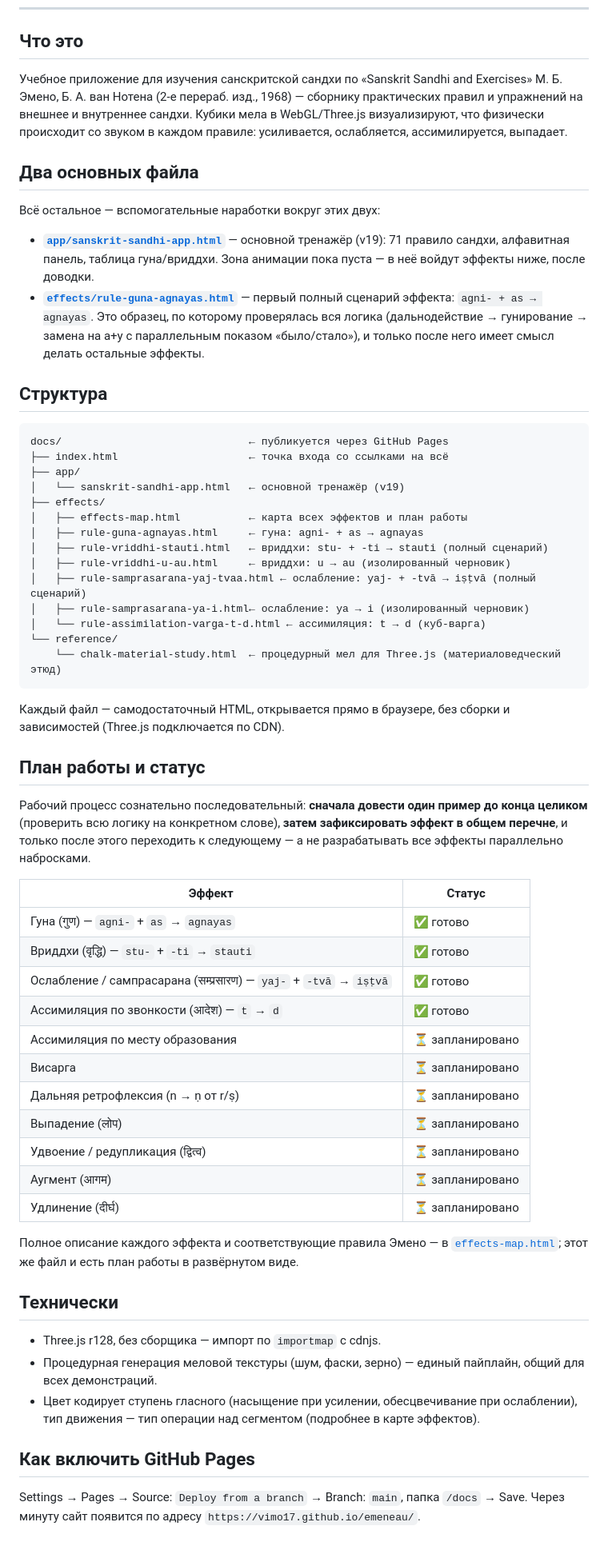
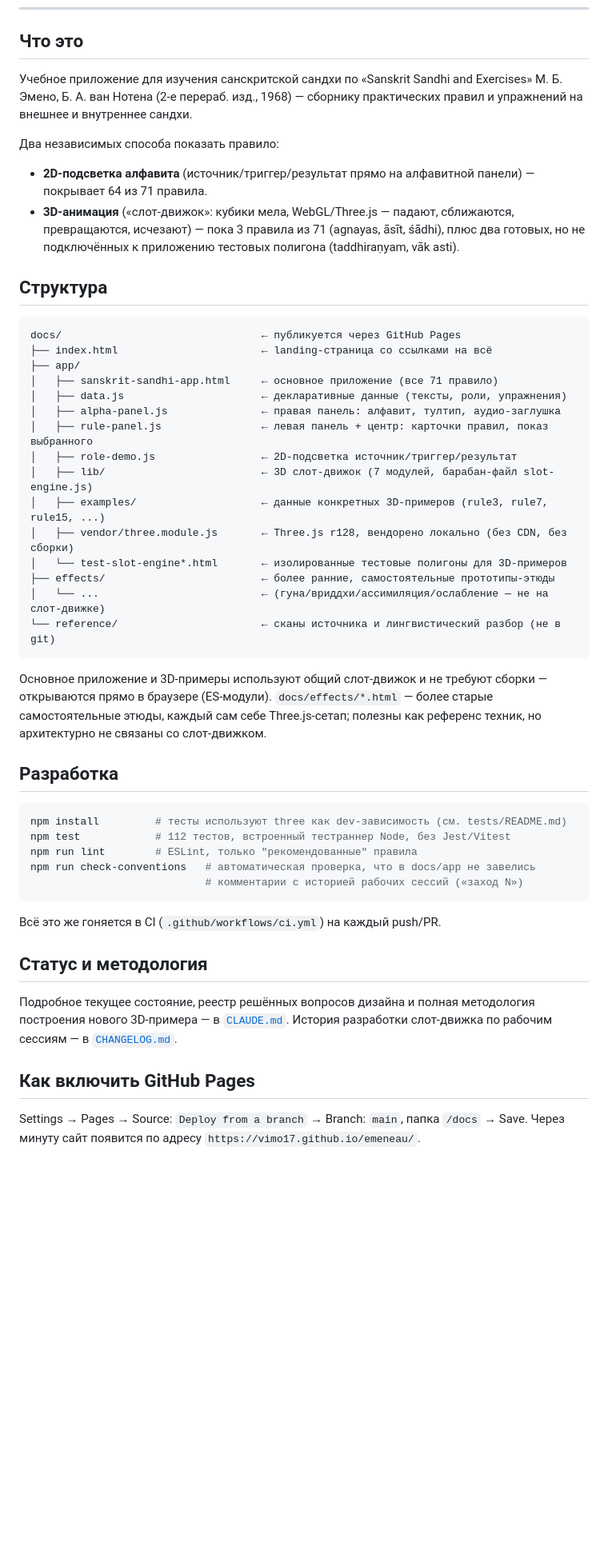
Before and after one commit to ViMo17/emeneau, a Markdown page: README.md, the part around the change. Shown at 80% size. Drawn GitHub-style; blank space fills up the shorter version.

Commit message:
заход 73 — README.md и tests/README.md приведены в соответствие с реальным состоянием проекта
Пункт 1 критической оценки кодовой базы (роль «программиста, которому
передали это в доработку»): README.md описывал версию проекта ДО
слот-движка — «зона анимации пока пуста», структура без lib/, examples/,
data.js, alpha-panel.js, rule-panel.js, role-demo.js, без единого
упоминания тестов/CI/ESLint. Переписан заново под текущую архитектуру
(2D-подсветка + 3D слот-движок как два раздельных охвата, актуальная
структура docs/, ссылки на CLAUDE.md/CHANGELOG.md за подробностями).

tests/README.md — тот же класс проблемы, но хуже: раздел «Известное
ограничение» утверждал, что все apply*-обработчики всё ещё живут ВНУТРИ
mountSlotExample и непротестированы, хотя Стадия 2 профессионализации
перенесла все 10 на уровень модуля (75+ тестов) уже давно. Также
ссылался на файлы, которых нет в репозитории (algoritm-agnayas-shablon.md,
emeneau-project-handoff.md). Переписан: точный список покрытого,
и честно названо реальное сегодняшнее ограничение — UI-слой
(alpha-panel.js/rule-panel.js/role-demo.js) непроверяем в node --test
из-за отсутствия getElementById/querySelectorAll/SVG в тестовом стабе.

Проверено: 112/112 тестов, lint и check-conventions чисто.

Co-Authored-By: Claude Sonnet 5 <noreply@anthropic.com>

````diff
--- a/README.md
+++ b/README.md
@@ -8,62 +8,64 @@ Visual grammar for Sanskrit sandhi, rendered as chalk-cube animations.
 
 ## Что это
 
-Учебное приложение для изучения санскритской сандхи по «Sanskrit Sandhi and Exercises» М. Б. Эмено, Б. А. ван Нотена (2-е перераб. изд., 1968) — сборнику практических правил и упражнений на внешнее и внутреннее сандхи. Кубики мела в WebGL/Three.js визуализируют, что физически происходит со звуком в каждом правиле: усиливается, ослабляется, ассимилируется, выпадает.
+Учебное приложение для изучения санскритской сандхи по «Sanskrit Sandhi and
+Exercises» М. Б. Эмено, Б. А. ван Нотена (2-е перераб. изд., 1968) —
+сборнику практических правил и упражнений на внешнее и внутреннее сандхи.
 
-## Два основных файла
-
-Всё остальное — вспомогательные наработки вокруг этих двух:
-
-- **[`app/sanskrit-sandhi-app.html`](docs/app/sanskrit-sandhi-app.html)** — основной тренажёр (v19): 71 правило сандхи, алфавитная панель, таблица гуна/вриддхи. Зона анимации пока пуста — в неё войдут эффекты ниже, после доводки.
-- **[`effects/rule-guna-agnayas.html`](docs/effects/rule-guna-agnayas.html)** — первый полный сценарий эффекта: `agni- + as → agnayas`. Это образец, по которому проверялась вся логика (дальнодействие → гунирование → замена на a+y с параллельным показом «было/стало»), и только после него имеет смысл делать остальные эффекты.
+Два независимых способа показать правило:
+- **2D-подсветка алфавита** (источник/триггер/результат прямо на алфавитной
+  панели) — покрывает 64 из 71 правила.
+- **3D-анимация** («слот-движок»: кубики мела, WebGL/Three.js — падают,
+  сближаются, превращаются, исчезают) — пока 3 правила из 71 (agnayas,
+  āsīt, śādhi), плюс два готовых, но не подключённых к приложению
+  тестовых полигона (taddhiraṇyam, vāk asti).
 
 ## Структура
 
 ```
-docs/                              ← публикуется через GitHub Pages
-├── index.html                     ← точка входа со ссылками на всё
+docs/                                ← публикуется через GitHub Pages
+├── index.html                       ← landing-страница со ссылками на всё
 ├── app/
-│   └── sanskrit-sandhi-app.html   ← основной тренажёр (v19)
-├── effects/
-│   ├── effects-map.html           ← карта всех эффектов и план работы
-│   ├── rule-guna-agnayas.html     ← гуна: agni- + as → agnayas
-│   ├── rule-vriddhi-stauti.html   ← вриддхи: stu- + -ti → stauti (полный сценарий)
-│   ├── rule-vriddhi-u-au.html     ← вриддхи: u → au (изолированный черновик)
-│   ├── rule-samprasarana-yaj-tvaa.html ← ослабление: yaj- + -tvā → iṣṭvā (полный сценарий)
-│   ├── rule-samprasarana-ya-i.html← ослабление: ya → i (изолированный черновик)
-│   └── rule-assimilation-varga-t-d.html ← ассимиляция: t → d (куб-варга)
-└── reference/
-    └── chalk-material-study.html  ← процедурный мел для Three.js (материаловедческий этюд)
+│   ├── sanskrit-sandhi-app.html     ← основное приложение (все 71 правило)
+│   ├── data.js                      ← декларативные данные (тексты, роли, упражнения)
+│   ├── alpha-panel.js               ← правая панель: алфавит, тултип, аудио-заглушка
+│   ├── rule-panel.js                ← левая панель + центр: карточки правил, показ выбранного
+│   ├── role-demo.js                 ← 2D-подсветка источник/триггер/результат
+│   ├── lib/                         ← 3D слот-движок (7 модулей, барабан-файл slot-engine.js)
+│   ├── examples/                    ← данные конкретных 3D-примеров (rule3, rule7, rule15, ...)
+│   ├── vendor/three.module.js       ← Three.js r128, вендорено локально (без CDN, без сборки)
+│   └── test-slot-engine*.html       ← изолированные тестовые полигоны для 3D-примеров
+├── effects/                         ← более ранние, самостоятельные прототипы-этюды
+│   └── ...                          ← (гуна/вриддхи/ассимиляция/ослабление — не на слот-движке)
+└── reference/                       ← сканы источника и лингвистический разбор (не в git)
 ```
 
-Каждый файл — самодостаточный HTML, открывается прямо в браузере, без сборки и зависимостей (Three.js подключается по CDN).
+Основное приложение и 3D-примеры используют общий слот-движок и не требуют
+сборки — открываются прямо в браузере (ES-модули). `docs/effects/*.html` —
+более старые самостоятельные этюды, каждый сам себе Three.js-сетап;
+полезны как референс техник, но архитектурно не связаны со слот-движком.
 
-## План работы и статус
+## Разработка
 
-Рабочий процесс сознательно последовательный: **сначала довести один пример до конца целиком** (проверить всю логику на конкретном слове), **затем зафиксировать эффект в общем перечне**, и только после этого переходить к следующему — а не разрабатывать все эффекты параллельно набросками.
+```bash
+npm install         # тесты используют three как dev-зависимость (см. tests/README.md)
+npm test            # 112 тестов, встроенный тестраннер Node, без Jest/Vitest
+npm run lint        # ESLint, только "рекомендованные" правила
+npm run check-conventions   # автоматическая проверка, что в docs/app не завелись
+                            # комментарии с историей рабочих сессий («заход N»)
+```
 
-| Эффект | Статус |
-|---|---|
-| Гуна (गुण) — `agni-` + `as` → `agnayas` | ✅ готово |
-| Вриддхи (वृद्धि) — `stu-` + `-ti` → `stauti` | ✅ готово |
-| Ослабление / сампрасарана (सम्प्रसारण) — `yaj-` + `-tvā` → `iṣṭvā` | ✅ готово |
-| Ассимиляция по звонкости (आदेश) — `t` → `d` | ✅ готово |
-| Ассимиляция по месту образования | ⏳ запланировано |
-| Висарга | ⏳ запланировано |
-| Дальняя ретрофлексия (n → ṇ от r/ṣ) | ⏳ запланировано |
-| Выпадение (लोप) | ⏳ запланировано |
-| Удвоение / редупликация (द्वित्व) | ⏳ запланировано |
-| Аугмент (आगम) | ⏳ запланировано |
-| Удлинение (दीर्घ) | ⏳ запланировано |
+Всё это же гоняется в CI (`.github/workflows/ci.yml`) на каждый push/PR.
 
-Полное описание каждого эффекта и соответствующие правила Эмено — в [`effects-map.html`](docs/effects/effects-map.html); этот же файл и есть план работы в развёрнутом виде.
+## Статус и методология
 
-## Технически
-
-- Three.js r128, без сборщика — импорт по `importmap` с cdnjs.
-- Процедурная генерация меловой текстуры (шум, фаски, зерно) — единый пайплайн, общий для всех демонстраций.
-- Цвет кодирует ступень гласного (насыщение при усилении, обесцвечивание при ослаблении), тип движения — тип операции над сегментом (подробнее в карте эффектов).
+Подробное текущее состояние, реестр решённых вопросов дизайна и полная
+методология построения нового 3D-примера — в [`CLAUDE.md`](CLAUDE.md).
+История разработки слот-движка по рабочим сессиям — в
+[`CHANGELOG.md`](CHANGELOG.md).
 
 ## Как включить GitHub Pages
 
-Settings → Pages → Source: `Deploy from a branch` → Branch: `main`, папка `/docs` → Save. Через минуту сайт появится по адресу `https://vimo17.github.io/emeneau/`.
+Settings → Pages → Source: `Deploy from a branch` → Branch: `main`, папка
+`/docs` → Save. Через минуту сайт появится по адресу
+`https://vimo17.github.io/emeneau/`.
````
Also changed, not shown: 1 other file.
